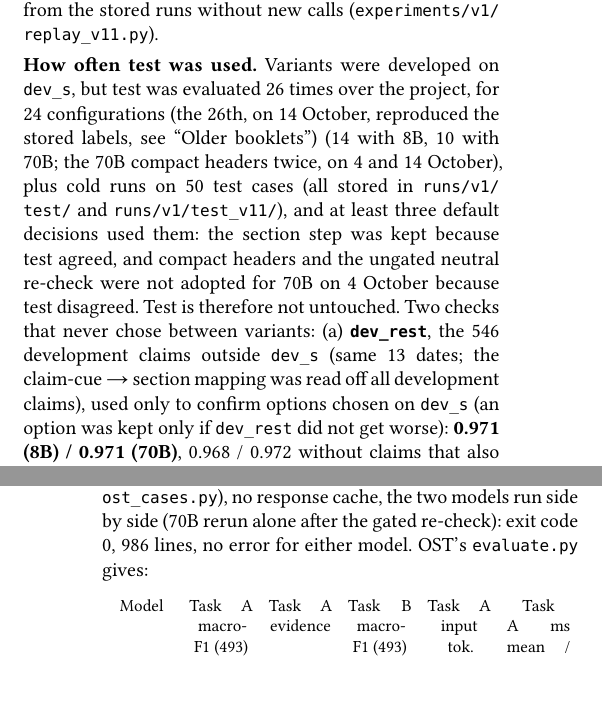
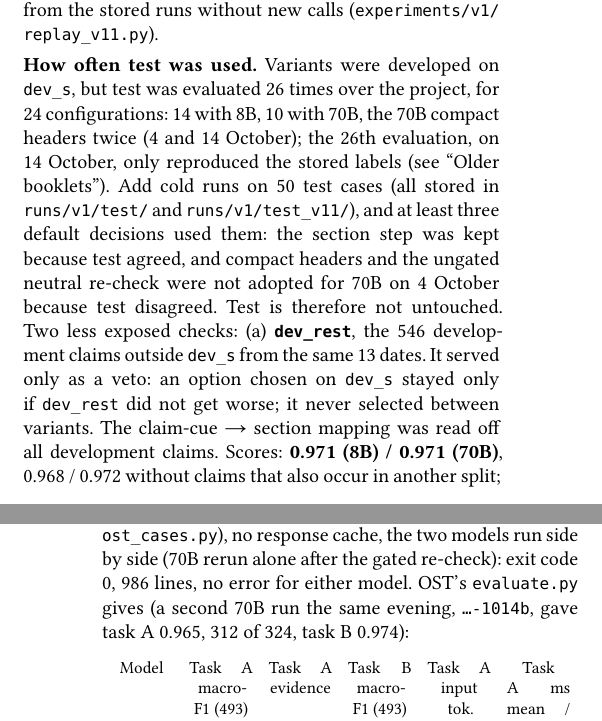
Before and after one commit to NWichter/Hack_Apertus_2A_GeaNaVid, a Typst document (track_2a/report/main.typ, which reads track_2a/report/body.typ): two parts of the columns of pages 2 and 5 of 6, joined at a grey line, cut so that both start at the same text, the shorter picture padded with empty space. Compiled offline with Typst 0.15.

Commit message:
docs: describe dev_rest clearly as veto, clarify 70B re-check in the default, mention second 70B Docker run, label ablation figures; track_2a README with project header, template text moved to the end; explain requirements.lock; rebuild report

```diff
--- a/track_2a/report/body.typ
+++ b/track_2a/report/body.typ
@@ -192,23 +193,17 @@ rows changes no prediction, so all v1.1 numbers are recomputed from the
 stored runs without new calls (`experiments/v1/replay_v11.py`).
 
 #strong[How often test was used.] Variants were developed on `dev_s`,
-but test was evaluated 26 times over the project, for 24 configurations
-(the 26th, on 14 October, reproduced the stored labels, see "Older
-booklets") (14 with 8B, 10 with 70B; the 70B compact headers twice, on 4
-and 14 October), plus cold runs on 50 test cases (all stored in
-`runs/v1/test/` and `runs/v1/test_v11/`), and at least three default
-decisions used them: the section step was kept because test agreed, and
-compact headers and the ungated neutral re-check were not adopted for
-70B on 4 October because test disagreed. Test is therefore not
-untouched. Two checks that never chose between variants: (a)
-#strong[`dev_rest`], the 546 development claims outside `dev_s` (same 13
-dates; the claim-cue → section mapping was read off all development
-claims), used only to confirm options chosen on `dev_s` (an option was
-kept only if `dev_rest` did not get worse): #strong[0.971 (8B) / 0.971
-(70B)], 0.968 / 0.972 without claims that also occur in another split;
-(b) the synthetic hold-out below (0.874 / 0.932; the 8B value is its
-second evaluation, after the re-check was added). Over all 20 voting
-dates (dev + test, 1,488 claims) the defaults score 0.967 / 0.971 with a
-per-date spread of 0.87--1.00 (s.d. 0.030 / 0.028;
-`runs/v1/generalization.json`): a hidden set of a few voting dates can
-land several points lower or higher than our test split.
+but test was evaluated 26 times over the project, for 24 configurations:
+14 with 8B, 10 with 70B, the 70B compact headers twice (4 and 14
+October); the 26th evaluation, on 14 October, only reproduced the stored
+labels (see "Older booklets"). Add cold runs on 50 test cases (all
+stored in `runs/v1/test/` and `runs/v1/test_v11/`), and at least three
+default decisions used them: the section step was kept because test
+agreed, and compact headers and the ungated neutral re-check were not
+adopted for 70B on 4 October because test disagreed. Test is therefore
+not untouched. Two less exposed checks: (a) #strong[`dev_rest`], the 546
+development claims outside `dev_s` from the same 13 dates. It served
+only as a veto: an option chosen on `dev_s` stayed only if `dev_rest`
+did not get worse; it never selected between variants. The claim-cue →
+section mapping was read off all development claims. Scores:
+#strong[0.971 (8B) / 0.971 (70B)], 0.968 / 0.972 without claims that
@@ -215,3 +215,4 @@ land several points lower or higher than our test split.
+dates can land several points lower or higher than our test split.
 
 #strong[Tokens and time (14 October).] Because OST scores tokens and
 time relative to the other teams, one more round cut both, with the same
@@ -465,7 +466,9 @@ on the whole test split in OST's format, every row once as task A
 (booklet) and once as task B (reference), 986 cases
 (`experiments/v1/ost_cases.py`), no response cache, the two models run
 side by side (70B rerun alone after the gated re-check): exit code 0,
-986 lines, no error for either model. OST's `evaluate.py` gives:
+986 lines, no error for either model. OST's `evaluate.py` gives (a
+second 70B run the same evening, `…-1014b`, gave task A 0.965, 312 of
+324, task B 0.974):
 
 #figure(
   align(center)[#table(
```
Also changed, not shown: track_2a/technical_report.md (+12 -9 lines), README.md, track_2a/Apertool_Report.pdf, track_2a/README.md, website/report.pdf, track_2a/report/body.typ (13 more changed lines).
